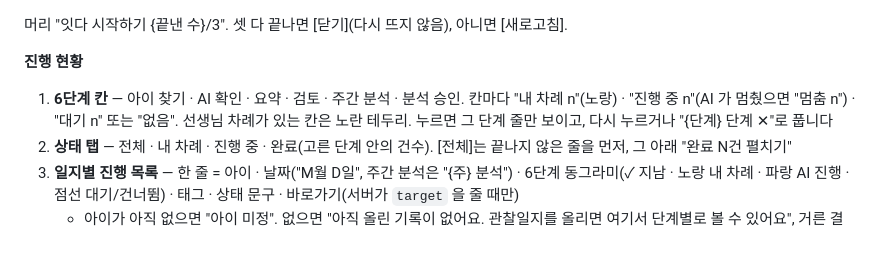
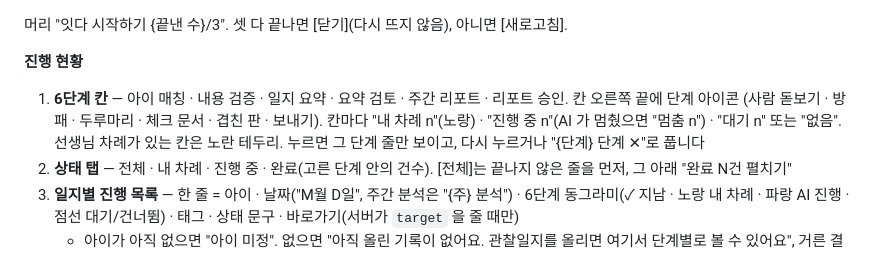
Before and after one commit to kakaotechcampus-4/ktc4-kyungpook-2, a Markdown page: docs/frontend/screen-specs.md, the part around the change. GitHub-like rendering.

Commit message:
docs: 대시보드 진행 현황의 새 단계 이름과 아이콘을 화면 문서에 반영한다

```diff
--- a/docs/frontend/screen-specs.md
+++ b/docs/frontend/screen-specs.md
@@ -310,7 +310,8 @@
 
 **진행 현황**
 
-1. **6단계 칸** — 아이 찾기 · AI 확인 · 요약 · 검토 · 주간 분석 · 분석 승인. 칸마다 "내 차례 n"(노랑) · "진행 중 n"(AI 가 멈췄으면 "멈춤 n") · "대기 n" 또는 "없음".
+1. **6단계 칸** — 아이 매칭 · 내용 검증 · 일지 요약 · 요약 검토 · 주간 리포트 · 리포트 승인. 칸 오른쪽 끝에 단계 아이콘
+   (사람 돋보기 · 방패 · 두루마리 · 체크 문서 · 겹친 판 · 보내기). 칸마다 "내 차례 n"(노랑) · "진행 중 n"(AI 가 멈췄으면 "멈춤 n") · "대기 n" 또는 "없음".
    선생님 차례가 있는 칸은 노란 테두리. 누르면 그 단계 줄만 보이고, 다시 누르거나 "{단계} 단계 ✕"로 풉니다
 2. **상태 탭** — 전체 · 내 차례 · 진행 중 · 완료(고른 단계 안의 건수). [전체]는 끝나지 않은 줄을 먼저, 그 아래 "완료 N건 펼치기"
 3. **일지별 진행 목록** — 한 줄 = 아이 · 날짜("M월 D일", 주간 분석은 "{주} 분석") · 6단계 동그라미(✓ 지남 · 노랑 내 차례 · 파랑 AI 진행 · 점선 대기/건너뜀) · 태그 · 상태 문구 · 바로가기(서버가 `target` 을 줄 때만)
```
